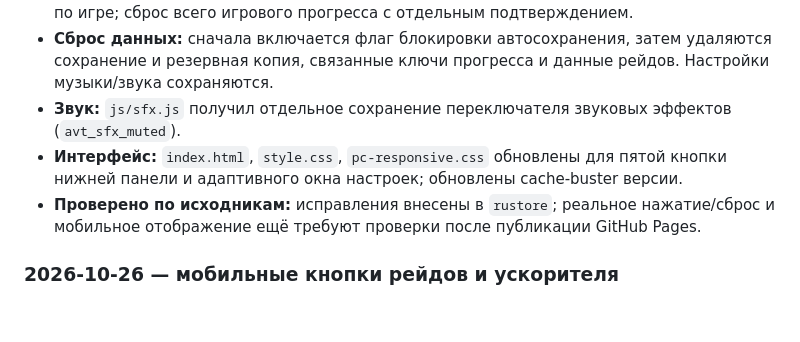
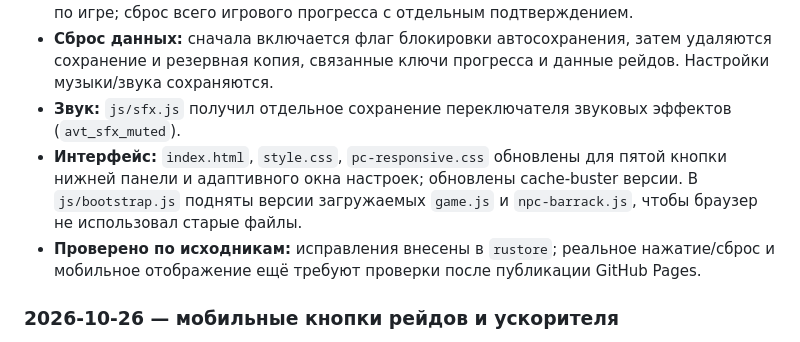
Before and after one commit to anons23/avtoritet-tapper, a Markdown page: PROJECT-NOTEBOOK.md, the part around the change. Drawn GitHub-style; blank space fills up the shorter version.

Commit message:
Record cache bust versions for settings and reset fix

```diff
--- a/PROJECT-NOTEBOOK.md
+++ b/PROJECT-NOTEBOOK.md
@@ -22,7 +22,7 @@
 - **Что доступно в настройках:** включение/выключение фоновой музыки; отдельное включение/выключение звуковых эффектов; изменение погремухи; краткая инструкция по игре; сброс всего игрового прогресса с отдельным подтверждением.
 - **Сброс данных:** сначала включается флаг блокировки автосохранения, затем удаляются сохранение и резервная копия, связанные ключи прогресса и данные рейдов. Настройки музыки/звука сохраняются.
 - **Звук:** `js/sfx.js` получил отдельное сохранение переключателя звуковых эффектов (`avt_sfx_muted`).
-- **Интерфейс:** `index.html`, `style.css`, `pc-responsive.css` обновлены для пятой кнопки нижней панели и адаптивного окна настроек; обновлены cache-buster версии.
+- **Интерфейс:** `index.html`, `style.css`, `pc-responsive.css` обновлены для пятой кнопки нижней панели и адаптивного окна настроек; обновлены cache-buster версии. В `js/bootstrap.js` подняты версии загружаемых `game.js` и `npc-barrack.js`, чтобы браузер не использовал старые файлы.
 - **Проверено по исходникам:** исправления внесены в `rustore`; реальное нажатие/сброс и мобильное отображение ещё требуют проверки после публикации GitHub Pages.
 
 
```
